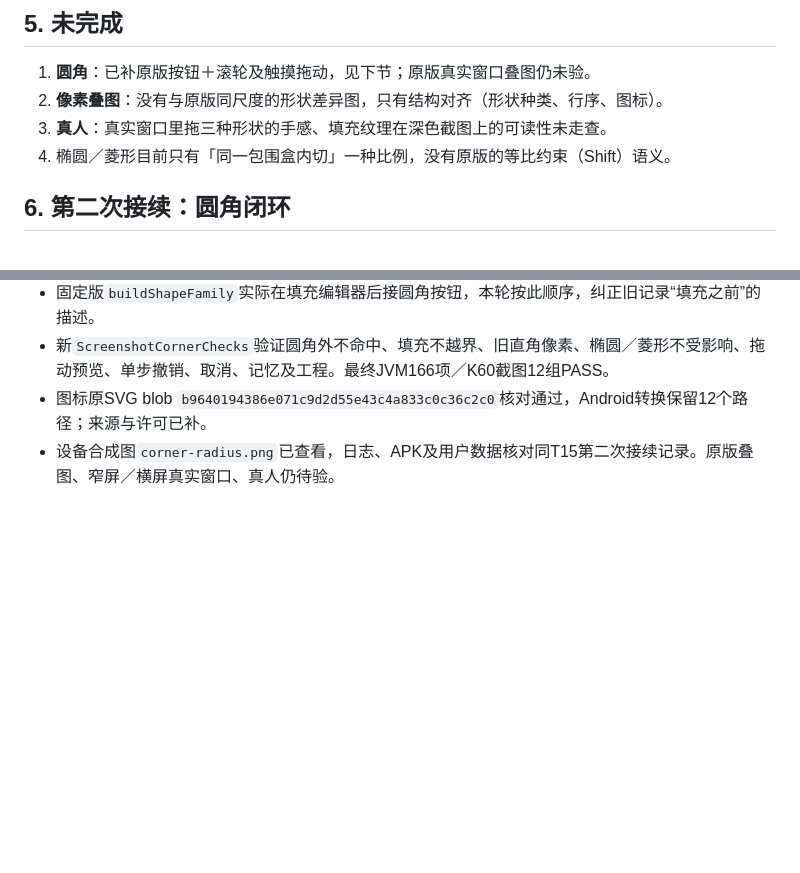
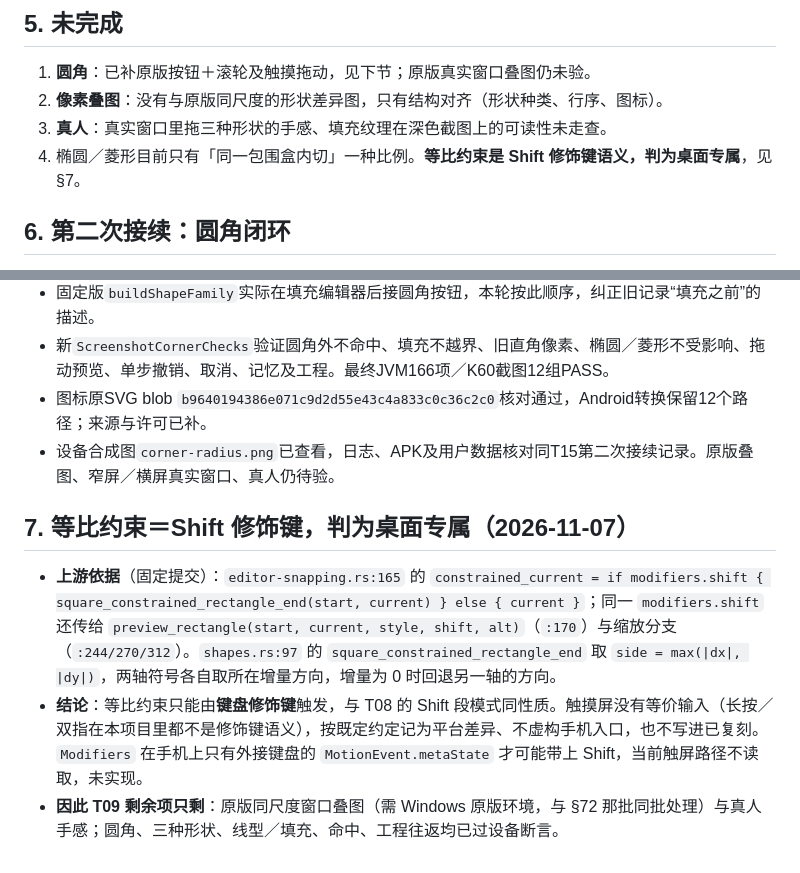
Before and after one commit to duofulang007/VoxFix, a Markdown page: docs/SnowShot-T09-实现与验收-2026-11-04.md, 2 parts joined by grey strips. Drawn GitHub-style; blank space fills up the shorter version.

Commit message:
T09: 等比约束判定为 Shift 桌面专属，纠正待办口径

```diff
--- a/docs/SnowShot-T09-实现与验收-2026-11-04.md
+++ b/docs/SnowShot-T09-实现与验收-2026-11-04.md
@@ -48,7 +48,7 @@
 1. **圆角**：已补原版按钮＋滚轮及触摸拖动，见下节；原版真实窗口叠图仍未验。
 2. **像素叠图**：没有与原版同尺度的形状差异图，只有结构对齐（形状种类、行序、图标）。
 3. **真人**：真实窗口里拖三种形状的手感、填充纹理在深色截图上的可读性未走查。
-4. 椭圆／菱形目前只有「同一包围盒内切」一种比例，没有原版的等比约束（Shift）语义。
+4. 椭圆／菱形目前只有「同一包围盒内切」一种比例。**等比约束是 Shift 修饰键语义，判为桌面专属**，见 §7。
 
 ## 6. 第二次接续：圆角闭环
 
@@ -59,3 +59,9 @@
 - 新`ScreenshotCornerChecks`验证圆角外不命中、填充不越界、旧直角像素、椭圆／菱形不受影响、拖动预览、单步撤销、取消、记忆及工程。最终JVM166项／K60截图12组PASS。
 - 图标原SVG blob `b9640194386e071c9d2d55e43c4a833c0c36c2c0`核对通过，Android转换保留12个路径；来源与许可已补。
 - 设备合成图`corner-radius.png`已查看，日志、APK及用户数据核对同T15第二次接续记录。原版叠图、窄屏／横屏真实窗口、真人仍待验。
+
+## 7. 等比约束＝Shift 修饰键，判为桌面专属（2026-11-07）
+
+- **上游依据**（固定提交）：`editor-snapping.rs:165` 的 `constrained_current = if modifiers.shift { square_constrained_rectangle_end(start, current) } else { current }`；同一 `modifiers.shift` 还传给 `preview_rectangle(start, current, style, shift, alt)`（`:170`）与缩放分支（`:244/270/312`）。`shapes.rs:97` 的 `square_constrained_rectangle_end` 取 `side = max(|dx|, |dy|)`，两轴符号各自取所在增量方向，增量为 0 时回退另一轴的方向。
+- **结论**：等比约束只能由**键盘修饰键**触发，与 T08 的 Shift 段模式同性质。触摸屏没有等价输入（长按／双指在本项目里都不是修饰键语义），按既定约定记为平台差异、不虚构手机入口，也不写进已复刻。`Modifiers` 在手机上只有外接键盘的 `MotionEvent.metaState` 才可能带上 Shift，当前触屏路径不读取，未实现。
+- **因此 T09 剩余项只剩**：原版同尺度窗口叠图（需 Windows 原版环境，与 §72 那批同批处理）与真人手感；圆角、三种形状、线型／填充、命中、工程往返均已过设备断言。
```
Also changed, not shown: docs/SnowShot复刻接续交接-2026-11-04.md (+1 -1 lines), docs/design/SnowShot全图标复刻总表-2026-11-04.md (+1 -1 lines).
